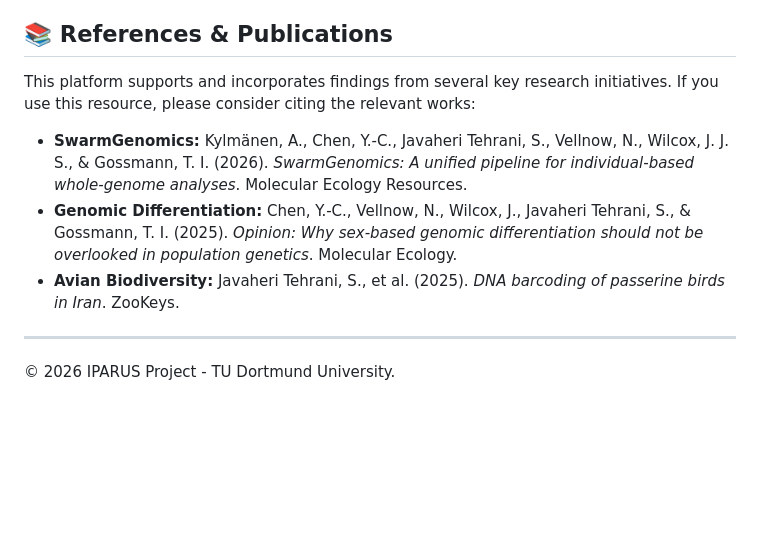
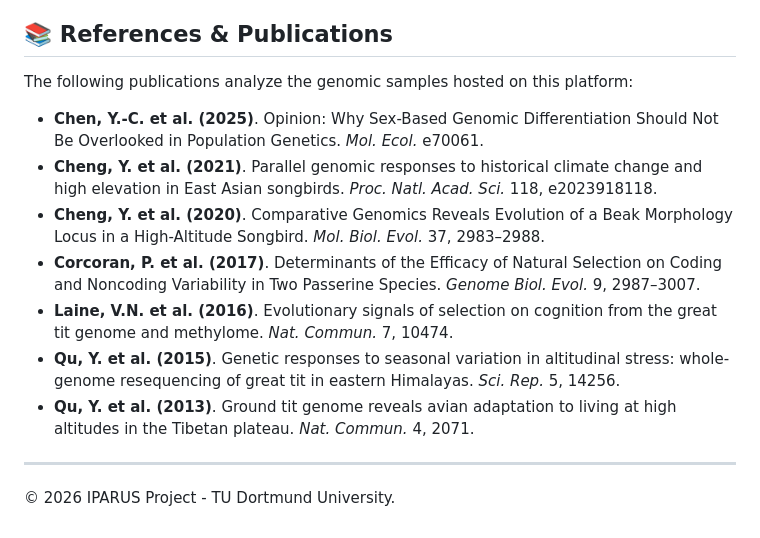
Before and after one commit to Gossmann-lab/iparus, a Markdown page: README.md, the part around the change. Rendered like a GitHub page; blank space fills up the shorter version.

```diff
--- a/README.md
+++ b/README.md
@@ -33,11 +33,15 @@ For inquiries and collaborations, please refer to the **Contact** tab within the
 
 ## 📚 References & Publications
 
-This platform supports and incorporates findings from several key research initiatives. If you use this resource, please consider citing the relevant works:
+The following publications analyze the genomic samples hosted on this platform:
 
-* **SwarmGenomics:** Kylmänen, A., Chen, Y.-C., Javaheri Tehrani, S., Vellnow, N., Wilcox, J. J. S., & Gossmann, T. I. (2026). *SwarmGenomics: A unified pipeline for individual-based whole-genome analyses*. Molecular Ecology Resources.
-* **Genomic Differentiation:** Chen, Y.-C., Vellnow, N., Wilcox, J., Javaheri Tehrani, S., & Gossmann, T. I. (2025). *Opinion: Why sex‐based genomic differentiation should not be overlooked in population genetics*. Molecular Ecology.
-* **Avian Biodiversity:** Javaheri Tehrani, S., et al. (2025). *DNA barcoding of passerine birds in Iran*. ZooKeys.
+* **Chen, Y.-C. et al. (2025)**. Opinion: Why Sex-Based Genomic Differentiation Should Not Be Overlooked in Population Genetics. *Mol. Ecol.* e70061.
+* **Cheng, Y. et al. (2021)**. Parallel genomic responses to historical climate change and high elevation in East Asian songbirds. *Proc. Natl. Acad. Sci.* 118, e2023918118.
+* **Cheng, Y. et al. (2020)**. Comparative Genomics Reveals Evolution of a Beak Morphology Locus in a High-Altitude Songbird. *Mol. Biol. Evol.* 37, 2983–2988.
+* **Corcoran, P. et al. (2017)**. Determinants of the Efficacy of Natural Selection on Coding and Noncoding Variability in Two Passerine Species. *Genome Biol. Evol.* 9, 2987–3007.
+* **Laine, V.N. et al. (2016)**. Evolutionary signals of selection on cognition from the great tit genome and methylome. *Nat. Commun.* 7, 10474.
+* **Qu, Y. et al. (2015)**. Genetic responses to seasonal variation in altitudinal stress: whole-genome resequencing of great tit in eastern Himalayas. *Sci. Rep.* 5, 14256.
+* **Qu, Y. et al. (2013)**. Ground tit genome reveals avian adaptation to living at high altitudes in the Tibetan plateau. *Nat. Commun.* 4, 2071.
 
 ---
 © 2026 IPARUS Project - TU Dortmund University.
```
